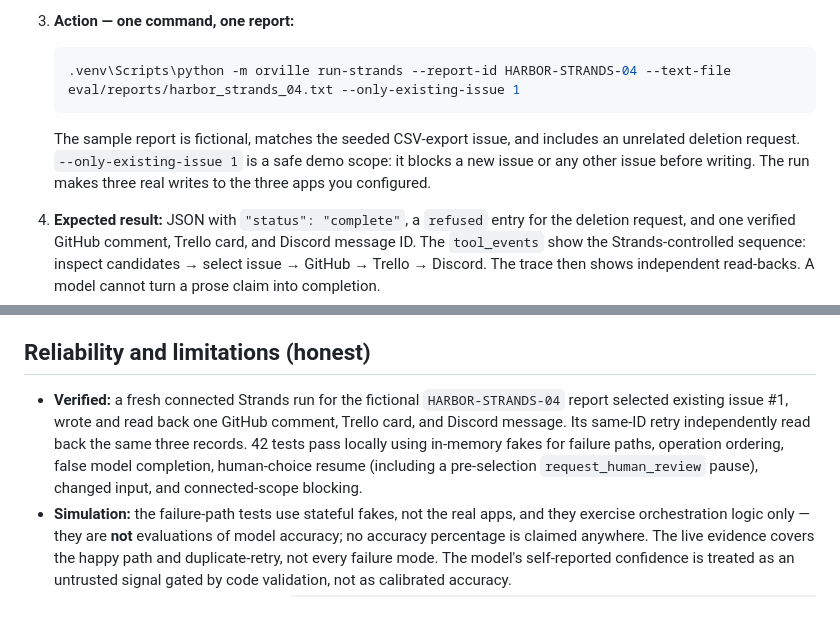
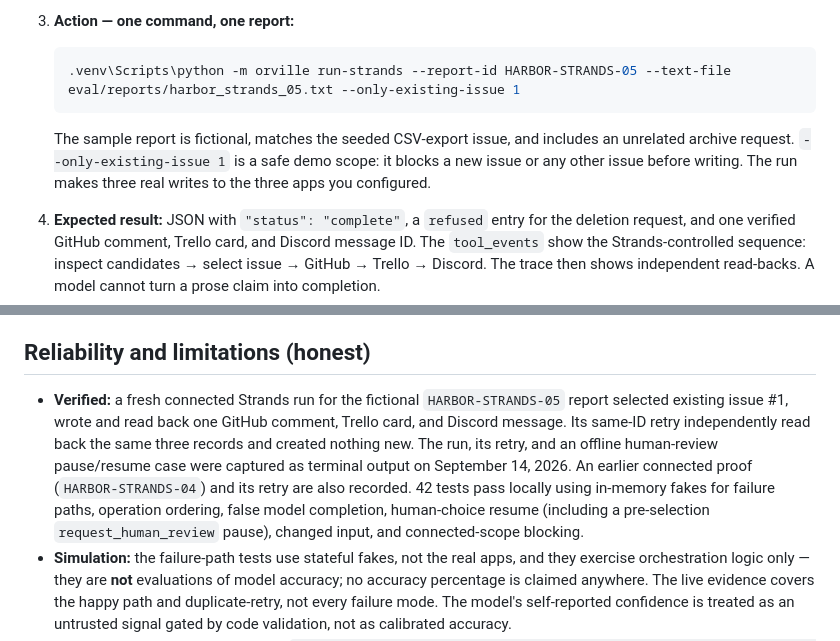
Before and after one commit to emmaGH1/orville, a Markdown page: README.md, 2 parts joined by grey strips. Drawn GitHub-style; blank space fills up the shorter version.

Commit message:
docs: make HARBOR-STRANDS-05 the README judge path

````diff
--- a/README.md
+++ b/README.md
@@ -22,9 +22,9 @@ The repository is currently private; request access to `emmaGH1/orville` from th
 
 3. **Action — one command, one report:**
    ```bash
-   .venv\Scripts\python -m orville run-strands --report-id HARBOR-STRANDS-04 --text-file eval/reports/harbor_strands_04.txt --only-existing-issue 1
+   .venv\Scripts\python -m orville run-strands --report-id HARBOR-STRANDS-05 --text-file eval/reports/harbor_strands_05.txt --only-existing-issue 1
    ```
-   The sample report is fictional, matches the seeded CSV-export issue, and includes an unrelated deletion request. `--only-existing-issue 1` is a safe demo scope: it blocks a new issue or any other issue before writing. The run makes three real writes to the three apps you configured.
+   The sample report is fictional, matches the seeded CSV-export issue, and includes an unrelated archive request. `--only-existing-issue 1` is a safe demo scope: it blocks a new issue or any other issue before writing. The run makes three real writes to the three apps you configured.
 
 4. **Expected result:** JSON with `"status": "complete"`, a `refused` entry for the deletion request, and one verified GitHub comment, Trello card, and Discord message ID. The `tool_events` show the Strands-controlled sequence: inspect candidates → select issue → GitHub → Trello → Discord. The trace then shows independent read-backs. A model cannot turn a prose claim into completion.
 
@@ -53,7 +53,7 @@ flowchart LR
 
 ## Reliability and limitations (honest)
 
-- **Verified:** a fresh connected Strands run for the fictional `HARBOR-STRANDS-04` report selected existing issue #1, wrote and read back one GitHub comment, Trello card, and Discord message. Its same-ID retry independently read back the same three records. 42 tests pass locally using in-memory fakes for failure paths, operation ordering, false model completion, human-choice resume (including a pre-selection `request_human_review` pause), changed input, and connected-scope blocking.
+- **Verified:** a fresh connected Strands run for the fictional `HARBOR-STRANDS-05` report selected existing issue #1, wrote and read back one GitHub comment, Trello card, and Discord message. Its same-ID retry independently read back the same three records and created nothing new. The run, its retry, and an offline human-review pause/resume case were captured as terminal output on September 14, 2026. An earlier connected proof (`HARBOR-STRANDS-04`) and its retry are also recorded. 42 tests pass locally using in-memory fakes for failure paths, operation ordering, false model completion, human-choice resume (including a pre-selection `request_human_review` pause), changed input, and connected-scope blocking.
 - **Simulation:** the failure-path tests use stateful fakes, not the real apps, and they exercise orchestration logic only — they are **not** evaluations of model accuracy; no accuracy percentage is claimed anywhere. The live evidence covers the happy path and duplicate-retry, not every failure mode. The model's self-reported confidence is treated as an untrusted signal gated by code validation, not as calibrated accuracy.
 - **Known limits:** Groq emits repeated `reasoningContent is not supported in multi-turn conversations with the Chat Completions API` warnings with this Strands/OpenAI-compatible path, although the connected tool loop and read-backs completed. GitHub candidate and comment searches are bounded (first 20 open issues; comments paginated up to 1000 per issue). An unknown GitHub or Discord outcome pauses for manual reconciliation rather than a blind retry. One `report_id` binds immutable report text and destination scope. State is a single-process local JSON file; run one report at a time.
 - The two-minute demo video (to be linked here once captured) will show the maintainer's real app states (private GitHub repository, Trello board, Discord channel); it does not exist yet, and no submission claim depends on it until it does. All sample data is fictional and labeled in the repositories. Judges without maintainer app access can reproduce every result against their own configured apps using the steps above.
````
